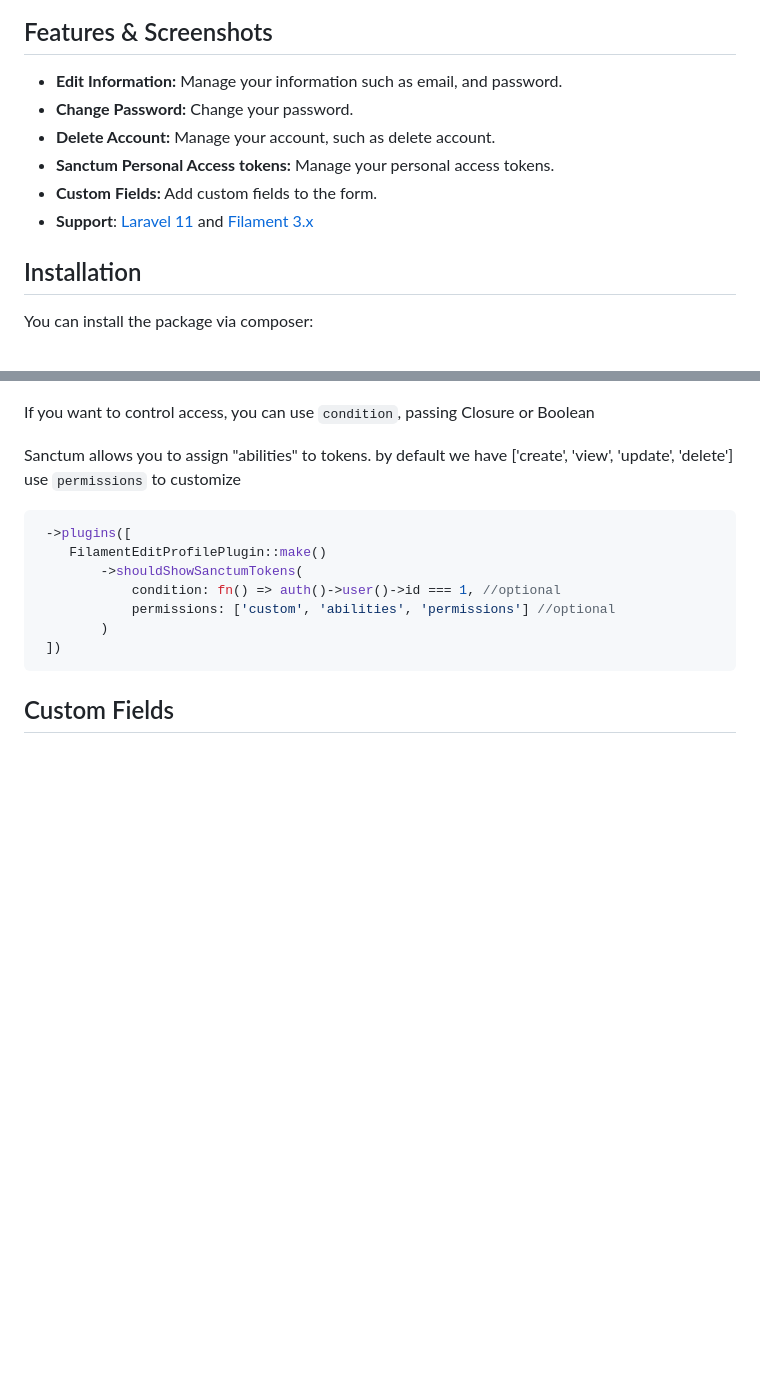
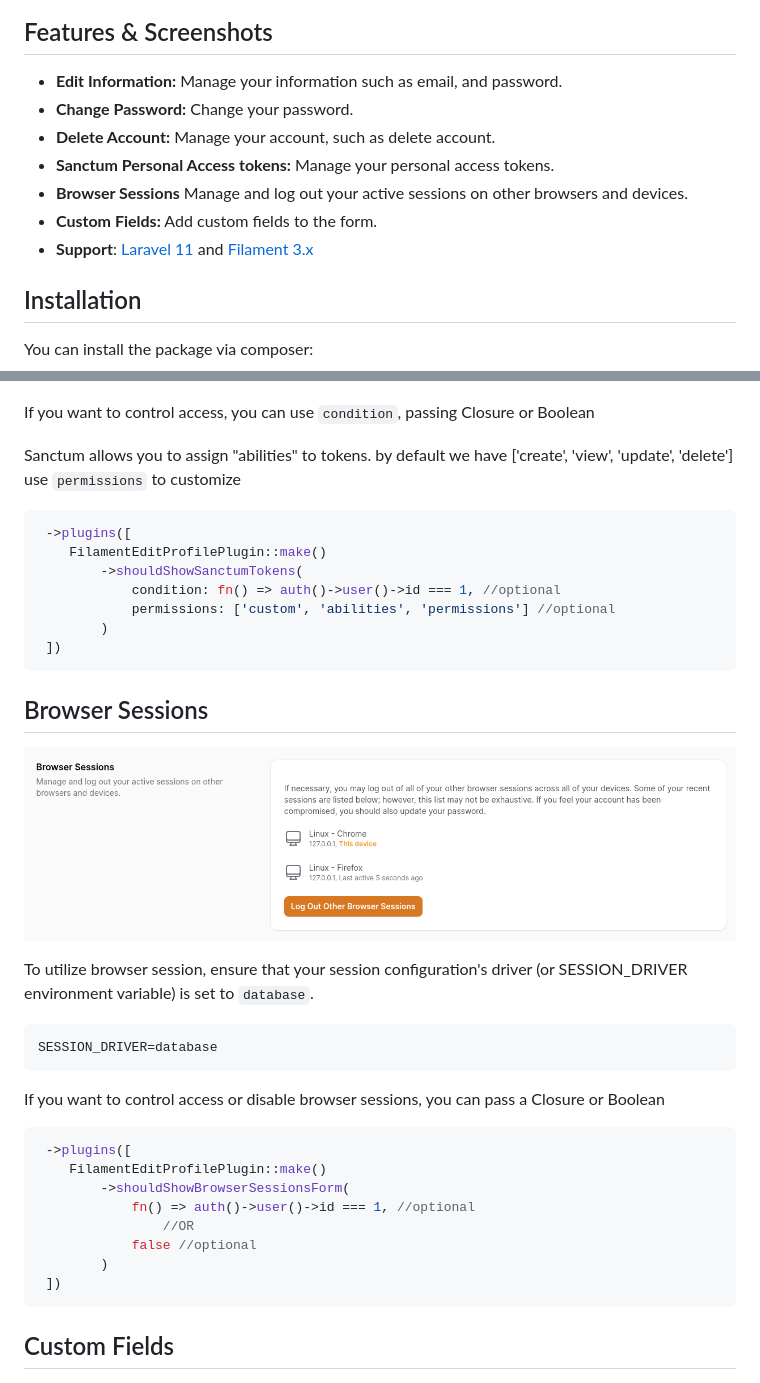
Before and after one commit to joaopaulolndev/filament-edit-profile, a Markdown page: README.md, 2 parts joined by grey strips. GitHub-like rendering; pictures changed too: art/browser-sessions.png (added); blank space fills up the shorter version.

Commit message:
add browser session documentation

````diff
--- a/README.md
+++ b/README.md
@@ -12,12 +10,13 @@ The Filament library is a user-friendly tool that simplifies profile editing, of
 
 ## Features & Screenshots
 
-- **Edit Information:** Manage your information such as email, and password.
-- **Change Password:** Change your password.
-- **Delete Account:** Manage your account, such as delete account.
-- **Sanctum Personal Access tokens:** Manage your personal access tokens.
-- **Custom Fields:** Add custom fields to the form.
-- **Support**: [Laravel 11](https://laravel.com) and [Filament 3.x](https://filamentphp.com)
+-   **Edit Information:** Manage your information such as email, and password.
+-   **Change Password:** Change your password.
+-   **Delete Account:** Manage your account, such as delete account.
+-   **Sanctum Personal Access tokens:** Manage your personal access tokens.
+-   **Browser Sessions** Manage and log out your active sessions on other browsers and devices.
+-   **Custom Fields:** Add custom fields to the form.
+-   **Support**: [Laravel 11](https://laravel.com) and [Filament 3.x](https://filamentphp.com)
 
 ## Installation
 
@@ -120,7 +127,8 @@ class User extends Authenticatable
 
 If you want to control access, you can use `condition`, passing Closure or Boolean
 
-Sanctum allows you to assign "abilities" to tokens. by default we have  ['create', 'view', 'update', 'delete'] use `permissions` to customize
+Sanctum allows you to assign "abilities" to tokens. by default we have ['create', 'view', 'update', 'delete'] use `permissions` to customize
+
 ```php
  ->plugins([
     FilamentEditProfilePlugin::make()
@@ -131,7 +139,31 @@ Sanctum allows you to assign "abilities" to tokens. by default we have  ['create
  ])
 ```
 
+## Browser Sessions
+
+![Screenshot of Application Feature](./art/browser-sessions.png)
+
+To utilize browser session, ensure that your session configuration's driver (or SESSION_DRIVER environment variable) is set to `database`.
+
+```env
+SESSION_DRIVER=database
+```
+
+If you want to control access or disable browser sessions, you can pass a Closure or Boolean
+
+```php
+ ->plugins([
+    FilamentEditProfilePlugin::make()
+        ->shouldShowBrowserSessionsForm(
+            fn() => auth()->user()->id === 1, //optional
+                //OR
+            false //optional
+        )
+ ])
+```
+
 ## Custom Fields
+
 ![Screenshot of Application Feature](https://raw.githubusercontent.com/joaopaulolndev/filament-edit-profile/main/art/custom_fields.png)
 Optionally, you can add custom fields to the form.
 To create custom fields you need to follow the steps below:
````
Also changed, not shown: other parts of README.md (+16 -5 lines).
